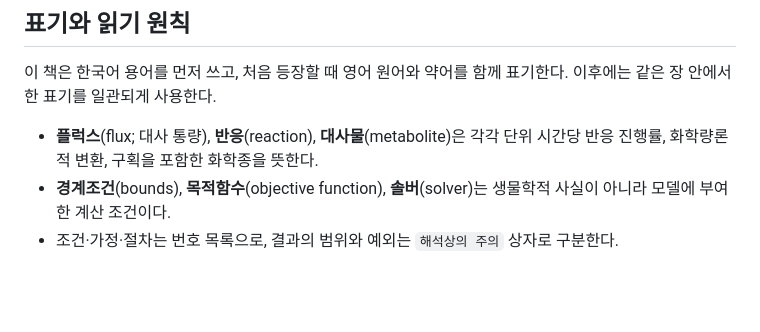
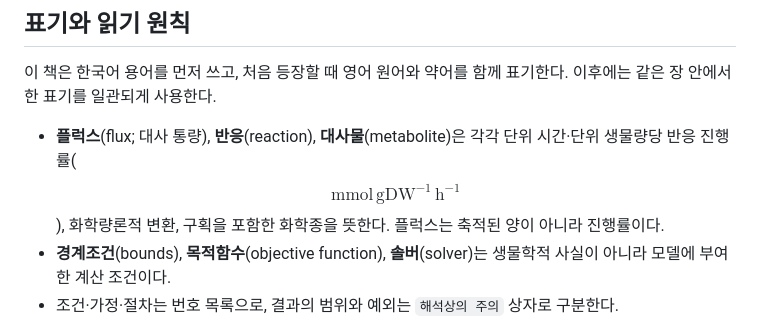
Before and after one commit to jyryu3161/ebook_metabolic_modeling, a Markdown page: chapter-7/README.md, the part around the change. Rendered like a GitHub page; blank space fills up the shorter version.

```diff
--- a/chapter-7/README.md
+++ b/chapter-7/README.md
@@ -8,7 +8,7 @@
 
 이 책은 한국어 용어를 먼저 쓰고, 처음 등장할 때 영어 원어와 약어를 함께 표기한다. 이후에는 같은 장 안에서 한 표기를 일관되게 사용한다.
 
-- **플럭스**(flux; 대사 통량), **반응**(reaction), **대사물**(metabolite)은 각각 단위 시간당 반응 진행률, 화학량론적 변환, 구획을 포함한 화학종을 뜻한다.
+- **플럭스**(flux; 대사 통량), **반응**(reaction), **대사물**(metabolite)은 각각 단위 시간·단위 생물량당 반응 진행률($$\mathrm{mmol\,gDW^{-1}\,h^{-1}}$$), 화학량론적 변환, 구획을 포함한 화학종을 뜻한다. 플럭스는 축적된 양이 아니라 진행률이다.
 - **경계조건**(bounds), **목적함수**(objective function), **솔버**(solver)는 생물학적 사실이 아니라 모델에 부여한 계산 조건이다.
 - 조건·가정·절차는 번호 목록으로, 결과의 범위와 예외는 `해석상의 주의` 상자로 구분한다.
 
```
Also changed, not shown: chapter-7/04.md (+1 -1 lines), chapter-7/lab.md (+9 -9 lines).
